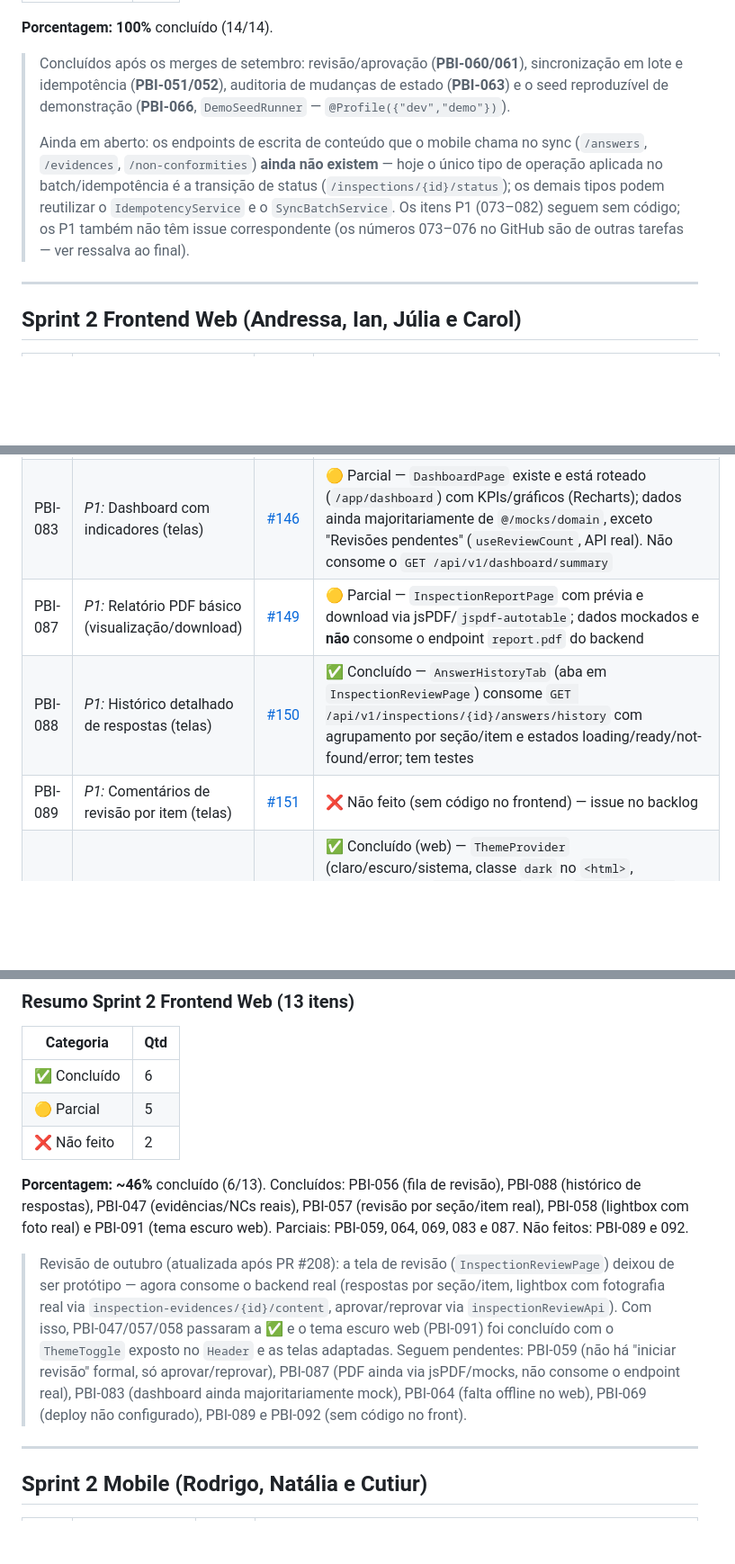
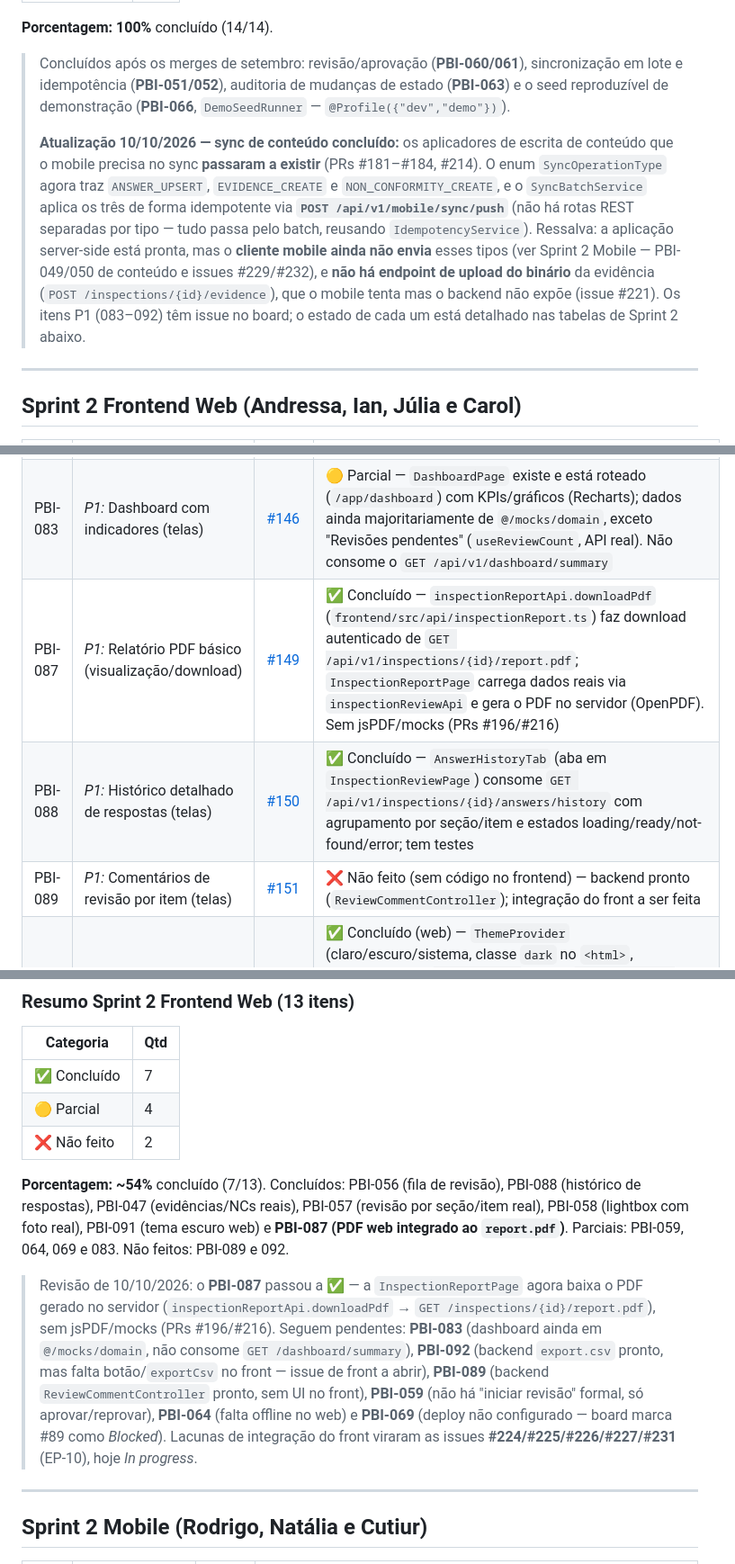
Before and after one commit to NataliaNogueira1/404NOTFOUND_Field_Ops, a Markdown page: docs/analise-sprint1-back-web.md, 3 parts joined by grey strips. Shown at 90% size. Rendered like a GitHub page; blank space fills up the shorter version.

Commit message:
📝 docs: update sprint analysis after content-sync backend and PDF web

```diff
--- a/docs/analise-sprint1-back-web.md
+++ b/docs/analise-sprint1-back-web.md
@@ -297,7 +305,7 @@ Também já existem no código, embora pertençam a PBIs de sprints seguintes:
 
 > Concluídos após os merges de setembro: revisão/aprovação (**PBI-060/061**), sincronização em lote e idempotência (**PBI-051/052**), auditoria de mudanças de estado (**PBI-063**) e o seed reproduzível de demonstração (**PBI-066**, `DemoSeedRunner` — `@Profile({"dev","demo"})`).
 >
-> Ainda em aberto: os endpoints de escrita de conteúdo que o mobile chama no sync (`/answers`, `/evidences`, `/non-conformities`) **ainda não existem** — hoje o único tipo de operação aplicada no batch/idempotência é a transição de status (`/inspections/{id}/status`); os demais tipos podem reutilizar o `IdempotencyService` e o `SyncBatchService`. Os itens P1 (073–082) seguem sem código; os P1 também não têm issue correspondente (os números 073–076 no GitHub são de outras tarefas — ver ressalva ao final).
+> **Atualização 10/10/2026 — sync de conteúdo concluído:** os aplicadores de escrita de conteúdo que o mobile precisa no sync **passaram a existir** (PRs #181–#184, #214). O enum `SyncOperationType` agora traz `ANSWER_UPSERT`, `EVIDENCE_CREATE` e `NON_CONFORMITY_CREATE`, e o `SyncBatchService` aplica os três de forma idempotente via **`POST /api/v1/mobile/sync/push`** (não há rotas REST separadas por tipo — tudo passa pelo batch, reusando `IdempotencyService`). Ressalva: a aplicação server-side está pronta, mas o **cliente mobile ainda não envia** esses tipos (ver Sprint 2 Mobile — PBI-049/050 de conteúdo e issues #229/#232), e **não há endpoint de upload do binário** da evidência (`POST /inspections/{id}/evidence`), que o mobile tenta mas o backend não expõe (issue #221). Os itens P1 (083–092) têm issue no board; o estado de cada um está detalhado nas tabelas de Sprint 2 abaixo.
 
 ---
 
@@ -313,9 +321,9 @@ Também já existem no código, embora pertençam a PBIs de sprints seguintes:
 | PBI-064 | Estados de carregamento, vazio, erro e offline | [#84](https://github.com/NataliaNogueira1/404NOTFOUND_Field_Ops/issues/84) | 🟡 Parcial — páginas integradas (Users/Clients/Sites/Equipment/Inspections/ReviewQueue) e `AnswerHistoryTab` têm estados reais de loading/vazio/erro (com retry); falta tratamento específico de **offline** no web |
 | PBI-069 | Build e publicação do painel web admin | [#89](https://github.com/NataliaNogueira1/404NOTFOUND_Field_Ops/issues/89) | 🟡 Parcial — CI existe (`.github/workflows/frontend-ci.yml`); publicação ainda não configurada |
 | PBI-083 | *P1:* Dashboard com indicadores (telas) | [#146](https://github.com/NataliaNogueira1/404NOTFOUND_Field_Ops/issues/146) | 🟡 Parcial — `DashboardPage` existe e está roteado (`/app/dashboard`) com KPIs/gráficos (Recharts); dados ainda majoritariamente de `@/mocks/domain`, exceto "Revisões pendentes" (`useReviewCount`, API real). Não consome o `GET /api/v1/dashboard/summary` |
-| PBI-087 | *P1:* Relatório PDF básico (visualização/download) | [#149](https://github.com/NataliaNogueira1/404NOTFOUND_Field_Ops/issues/149) | 🟡 Parcial — `InspectionReportPage` com prévia e download via jsPDF/`jspdf-autotable`; dados mockados e **não** consome o endpoint `report.pdf` do backend |
+| PBI-087 | *P1:* Relatório PDF básico (visualização/download) | [#149](https://github.com/NataliaNogueira1/404NOTFOUND_Field_Ops/issues/149) | ✅ Concluído — `inspectionReportApi.downloadPdf` (`frontend/src/api/inspectionReport.ts`) faz download autenticado de `GET /api/v1/inspections/{id}/report.pdf`; `InspectionReportPage` carrega dados reais via `inspectionReviewApi` e gera o PDF no servidor (OpenPDF). Sem jsPDF/mocks (PRs #196/#216) |
 | PBI-088 | *P1:* Histórico detalhado de respostas (telas) | [#150](https://github.com/NataliaNogueira1/404NOTFOUND_Field_Ops/issues/150) | ✅ Concluído — `AnswerHistoryTab` (aba em `InspectionReviewPage`) consome `GET /api/v1/inspections/{id}/answers/history` com agrupamento por seção/item e estados loading/ready/not-found/error; tem testes |
-| PBI-089 | *P1:* Comentários de revisão por item (telas) | [#151](https://github.com/NataliaNogueira1/404NOTFOUND_Field_Ops/issues/151) | ❌ Não feito (sem código no frontend) — issue no backlog |
+| PBI-089 | *P1:* Comentários de revisão por item (telas) | [#151](https://github.com/NataliaNogueira1/404NOTFOUND_Field_Ops/issues/151) | ❌ Não feito (sem código no frontend) — backend pronto (`ReviewCommentController`); integração do front a ser feita |
 | PBI-091 | *P1:* Tema escuro | [#153](https://github.com/NataliaNogueira1/404NOTFOUND_Field_Ops/issues/153) | ✅ Concluído (web) — `ThemeProvider` (claro/escuro/sistema, classe `dark` no `<html>`, persistência em `localStorage`, segue `prefers-color-scheme`) plugado em `App.tsx`, `ThemeToggle` acessível **exposto no `Header`** e telas de cadastros/inspeções adaptadas aos tokens (PRs #208 e dark mode). Mobile é tratado no PBI-091 (mobile) |
 | PBI-092 | *P1:* Exportação CSV (botão e download) | [#154](https://github.com/NataliaNogueira1/404NOTFOUND_Field_Ops/issues/154) | ❌ Não feito (sem código no frontend) — issue no backlog |
 
@@ -323,13 +331,13 @@ Também já existem no código, embora pertençam a PBIs de sprints seguintes:
 
 | Categoria | Qtd |
 |-----------|-----|
-| ✅ Concluído | 6 |
-| 🟡 Parcial | 5 |
+| ✅ Concluído | 7 |
+| 🟡 Parcial | 4 |
 | ❌ Não feito | 2 |
 
-**Porcentagem: ~46%** concluído (6/13). Concluídos: PBI-056 (fila de revisão), PBI-088 (histórico de respostas), PBI-047 (evidências/NCs reais), PBI-057 (revisão por seção/item real), PBI-058 (lightbox com foto real) e PBI-091 (tema escuro web). Parciais: PBI-059, 064, 069, 083 e 087. Não feitos: PBI-089 e 092.
+**Porcentagem: ~54%** concluído (7/13). Concluídos: PBI-056 (fila de revisão), PBI-088 (histórico de respostas), PBI-047 (evidências/NCs reais), PBI-057 (revisão por seção/item real), PBI-058 (lightbox com foto real), PBI-091 (tema escuro web) e **PBI-087 (PDF web integrado ao `report.pdf`)**. Parciais: PBI-059, 064, 069 e 083. Não feitos: PBI-089 e 092.
 
-> Revisão de outubro (atualizada após PR #208): a tela de revisão (`InspectionReviewPage`) deixou de ser protótipo — agora consome o backend real (respostas por seção/item, lightbox com fotografia real via `inspection-evidences/{id}/content`, aprovar/reprovar via `inspectionReviewApi`). Com isso, PBI-047/057/058 passaram a ✅ e o tema escuro web (PBI-091) foi concluído com o `ThemeToggle` exposto no `Header` e as telas adaptadas. Seguem pendentes: PBI-059 (não há "iniciar revisão" formal, só aprovar/reprovar), PBI-087 (PDF ainda via jsPDF/mocks, não consome o endpoint real), PBI-083 (dashboard ainda majoritariamente mock), PBI-064 (falta offline no web), PBI-069 (deploy não configurado), PBI-089 e PBI-092 (sem código no front).
+> Revisão de 10/10/2026: o **PBI-087** passou a ✅ — a `InspectionReportPage` agora baixa o PDF gerado no servidor (`inspectionReportApi.downloadPdf` → `GET /inspections/{id}/report.pdf`), sem jsPDF/mocks (PRs #196/#216). Seguem pendentes: **PBI-083** (dashboard ainda em `@/mocks/domain`, não consome `GET /dashboard/summary`), **PBI-092** (backend `export.csv` pronto, mas falta botão/`exportCsv` no front — issue de front a abrir), **PBI-089** (backend `ReviewCommentController` pronto, sem UI no front), **PBI-059** (não há "iniciar revisão" formal, só aprovar/reprovar), **PBI-064** (falta offline no web) e **PBI-069** (deploy não configurado — board marca #89 como *Blocked*). Lacunas de integração do front viraram as issues **#224/#225/#226/#227/#231** (EP-10), hoje *In progress*.
 
 ---
 
```
Also changed, not shown: other parts of docs/analise-sprint1-back-web.md (+11 -1 lines).
